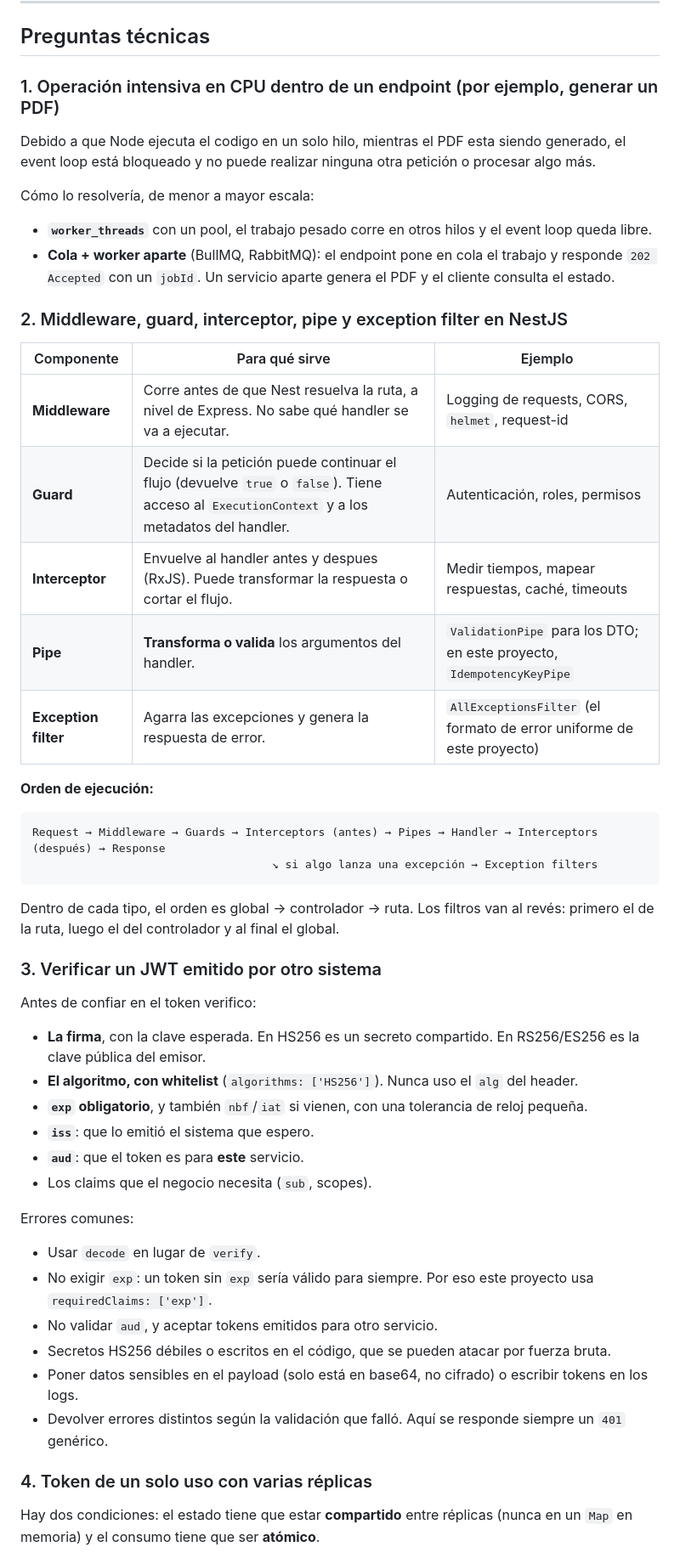
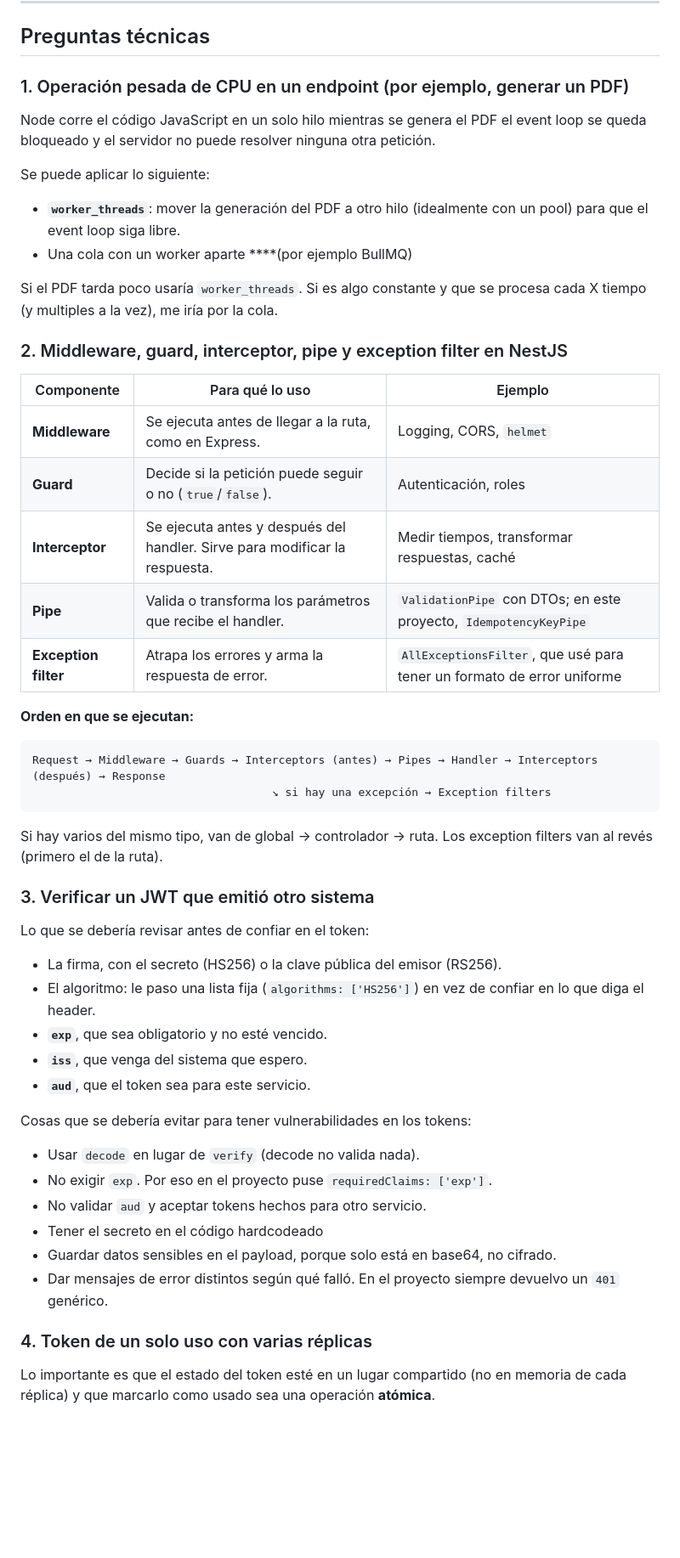
Before and after one commit to montanoo/backend-challenge, a Markdown page: README.md, the part around one of its changes. Shown at 85% size. Rendered like a GitHub page; blank space fills up the shorter version.

````diff
--- a/README.md
+++ b/README.md
@@ -12,55 +12,56 @@ API en NestJS con:
 
 ## Preguntas técnicas
 
-### 1. Operación intensiva en CPU dentro de un endpoint (por ejemplo, generar un PDF)
+### 1. Operación pesada de CPU en un endpoint (por ejemplo, generar un PDF)
 
-Debido a que Node ejecuta el codigo en un solo hilo, mientras el PDF esta siendo generado, el event loop está bloqueado y no puede realizar ninguna otra petición o procesar algo más.
+Node corre el código JavaScript en un solo hilo mientras se genera el PDF el event loop se queda bloqueado y el servidor no puede resolver ninguna otra petición.
 
-Cómo lo resolvería, de menor a mayor escala:
+Se puede aplicar lo siguiente:
 
-- **`worker_threads`** con un pool, el trabajo pesado corre en otros hilos y el event loop queda libre.
-- **Cola + worker aparte** (BullMQ, RabbitMQ): el endpoint pone en cola el trabajo y responde `202 Accepted` con un `jobId`. Un servicio aparte genera el PDF y el cliente consulta el estado.
+- **`worker_threads`**: mover la generación del PDF a otro hilo (idealmente con un pool) para que el event loop siga libre.
+- Una cola con un worker aparte ****(por ejemplo BullMQ)
+
+Si el PDF tarda poco usaría `worker_threads`. Si es algo constante y que se procesa cada X tiempo (y multiples a la vez), me iría por la cola.
 
 ### 2. Middleware, guard, interceptor, pipe y exception filter en NestJS
 
-| Componente | Para qué sirve | Ejemplo |
-|---|---|---|
-| **Middleware** | Corre antes de que Nest resuelva la ruta, a nivel de Express. No sabe qué handler se va a ejecutar. | Logging de requests, CORS, `helmet`, request-id |
-| **Guard** | Decide si la petición puede continuar el flujo (devuelve `true` o `false`). Tiene acceso al `ExecutionContext` y a los metadatos del handler. | Autenticación, roles, permisos |
-| **Interceptor** | Envuelve al handler antes y despues (RxJS). Puede transformar la respuesta o cortar el flujo. | Medir tiempos, mapear respuestas, caché, timeouts |
-| **Pipe** | **Transforma o valida** los argumentos del handler. | `ValidationPipe` para los DTO; en este proyecto, `IdempotencyKeyPipe` |
-| **Exception filter** | Agarra las excepciones y genera la respuesta de error. | `AllExceptionsFilter` (el formato de error uniforme de este proyecto) |
+| Componente | Para qué lo uso | Ejemplo |
+| --- | --- | --- |
+| **Middleware** | Se ejecuta antes de llegar a la ruta, como en Express. | Logging, CORS, `helmet` |
+| **Guard** | Decide si la petición puede seguir o no (`true`/`false`). | Autenticación, roles |
+| **Interceptor** | Se ejecuta antes y después del handler. Sirve para modificar la respuesta. | Medir tiempos, transformar respuestas, caché |
+| **Pipe** | Valida o transforma los parámetros que recibe el handler. | `ValidationPipe` con DTOs; en este proyecto, `IdempotencyKeyPipe` |
+| **Exception filter** | Atrapa los errores y arma la respuesta de error. | `AllExceptionsFilter`, que usé para tener un formato de error uniforme |
 
-**Orden de ejecución:**
+**Orden en que se ejecutan:**
 
 ```
 Request → Middleware → Guards → Interceptors (antes) → Pipes → Handler → Interceptors (después) → Response
-                                    ↘ si algo lanza una excepción → Exception filters
+                                    ↘ si hay una excepción → Exception filters
 ```
 
-Dentro de cada tipo, el orden es global → controlador → ruta. Los filtros van al revés: primero el de la ruta, luego el del controlador y al final el global.
+Si hay varios del mismo tipo, van de global → controlador → ruta. Los exception filters van al revés (primero el de la ruta).
 
-### 3. Verificar un JWT emitido por otro sistema
+### 3. Verificar un JWT que emitió otro sistema
 
-Antes de confiar en el token verifico:
+Lo que se debería revisar antes de confiar en el token:
 
-- **La firma**, con la clave esperada. En HS256 es un secreto compartido. En RS256/ES256 es la clave pública del emisor.
-- **El algoritmo, con whitelist** (`algorithms: ['HS256']`). Nunca uso el `alg` del header.
-- **`exp` obligatorio**, y también `nbf`/`iat` si vienen, con una tolerancia de reloj pequeña.
-- **`iss`**: que lo emitió el sistema que espero.
-- **`aud`**: que el token es para **este** servicio.
-- Los claims que el negocio necesita (`sub`, scopes).
+- La firma, con el secreto (HS256) o la clave pública del emisor (RS256).
+- El algoritmo: le paso una lista fija (`algorithms: ['HS256']`) en vez de confiar en lo que diga el header.
+- **`exp`**, que sea obligatorio y no esté vencido.
+- **`iss`**, que venga del sistema que espero.
+- **`aud`**, que el token sea para este servicio.
 
-Errores comunes:
+Cosas que se debería evitar para tener vulnerabilidades en los tokens:
 
-- Usar `decode` en lugar de `verify`.
-- No exigir `exp`: un token sin `exp` sería válido para siempre. Por eso este proyecto usa `requiredClaims: ['exp']`.
-- No validar `aud`, y aceptar tokens emitidos para otro servicio.
-- Secretos HS256 débiles o escritos en el código, que se pueden atacar por fuerza bruta.
-- Poner datos sensibles en el payload (solo está en base64, no cifrado) o escribir tokens en los logs.
-- Devolver errores distintos según la validación que falló. Aquí se responde siempre un `401` genérico.
+- Usar `decode` en lugar de `verify` (decode no valida nada).
+- No exigir `exp`. Por eso en el proyecto puse `requiredClaims: ['exp']`.
+- No validar `aud` y aceptar tokens hechos para otro servicio.
+- Tener el secreto en el código hardcodeado
+- Guardar datos sensibles en el payload, porque solo está en base64, no cifrado.
+- Dar mensajes de error distintos según qué falló. En el proyecto siempre devuelvo un `401` genérico.
 
 ### 4. Token de un solo uso con varias réplicas
 
-Hay dos condiciones: el estado tiene que estar **compartido** entre réplicas (nunca en un `Map` en memoria) y el consumo tiene que ser **atómico**.
+Lo importante es que el estado del token esté en un lugar compartido (no en memoria de cada réplica) y que marcarlo como usado sea una operación **atómica**.
 
````
Also changed, not shown: other parts of README.md (+32 -48 lines).
